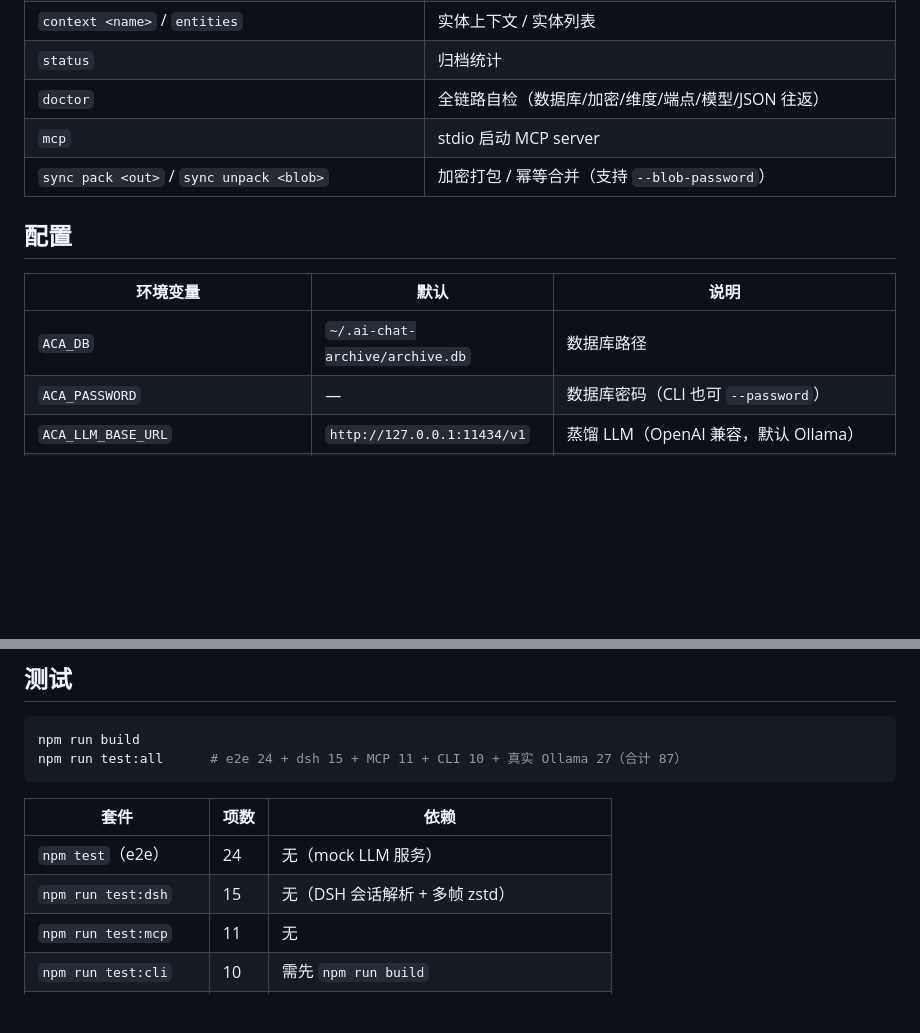
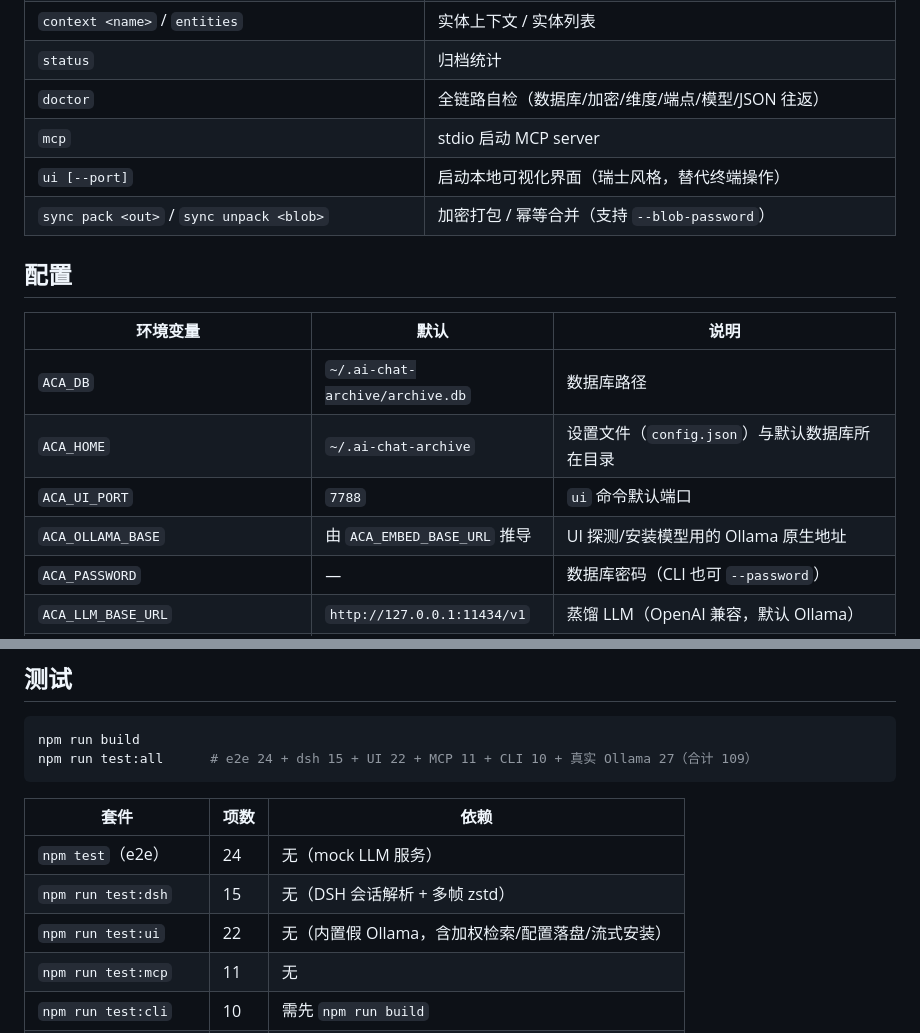
Before and after one commit to Nekojiang33/ai-chat-archiveq, a Markdown page: README.md, 2 parts joined by grey strips. GitHub-like rendering; blank space fills up the shorter version.

````diff
--- a/README.md
+++ b/README.md
@@ -215,6 +256,7 @@ aca-dsh-mcp-bundle/
 | `status` | 归档统计 |
 | `doctor` | 全链路自检（数据库/加密/维度/端点/模型/JSON 往返） |
 | `mcp` | stdio 启动 MCP server |
+| `ui [--port]` | 启动本地可视化界面（瑞士风格，替代终端操作） |
 | `sync pack <out>` / `sync unpack <blob>` | 加密打包 / 幂等合并（支持 `--blob-password`） |
 
 ## 配置
@@ -222,6 +264,9 @@ aca-dsh-mcp-bundle/
 | 环境变量 | 默认 | 说明 |
 |---|---|---|
 | `ACA_DB` | `~/.ai-chat-archive/archive.db` | 数据库路径 |
+| `ACA_HOME` | `~/.ai-chat-archive` | 设置文件（`config.json`）与默认数据库所在目录 |
+| `ACA_UI_PORT` | `7788` | `ui` 命令默认端口 |
+| `ACA_OLLAMA_BASE` | 由 `ACA_EMBED_BASE_URL` 推导 | UI 探测/安装模型用的 Ollama 原生地址 |
 | `ACA_PASSWORD` | — | 数据库密码（CLI 也可 `--password`） |
 | `ACA_LLM_BASE_URL` | `http://127.0.0.1:11434/v1` | 蒸馏 LLM（OpenAI 兼容，默认 Ollama） |
 | `ACA_LLM_MODEL` | 未配置则蒸馏禁用 | 如 `qwen2.5:3b` |
@@ -305,13 +350,14 @@ sync pack/unpack（AES-256-GCM blob，哑存储零知识）
 
 ```bash
 npm run build
-npm run test:all      # e2e 24 + dsh 15 + MCP 11 + CLI 10 + 真实 Ollama 27（合计 87）
+npm run test:all      # e2e 24 + dsh 15 + UI 22 + MCP 11 + CLI 10 + 真实 Ollama 27（合计 109）
 ```
 
 | 套件 | 项数 | 依赖 |
 |---|---|---|
 | `npm test`（e2e） | 24 | 无（mock LLM 服务） |
 | `npm run test:dsh` | 15 | 无（DSH 会话解析 + 多帧 zstd） |
+| `npm run test:ui` | 22 | 无（内置假 Ollama，含加权检索/配置落盘/流式安装） |
 | `npm run test:mcp` | 11 | 无 |
 | `npm run test:cli` | 10 | 需先 `npm run build` |
 | `npm run test:ollama` | 27 | 需运行中的 Ollama + `qwen2.5:3b` + `bge-m3` |
````
Also changed, not shown: other parts of README.md (+42 -1 lines), docs/ui-overview.png (added), docs/ui-search.png (added), 12 other files.
